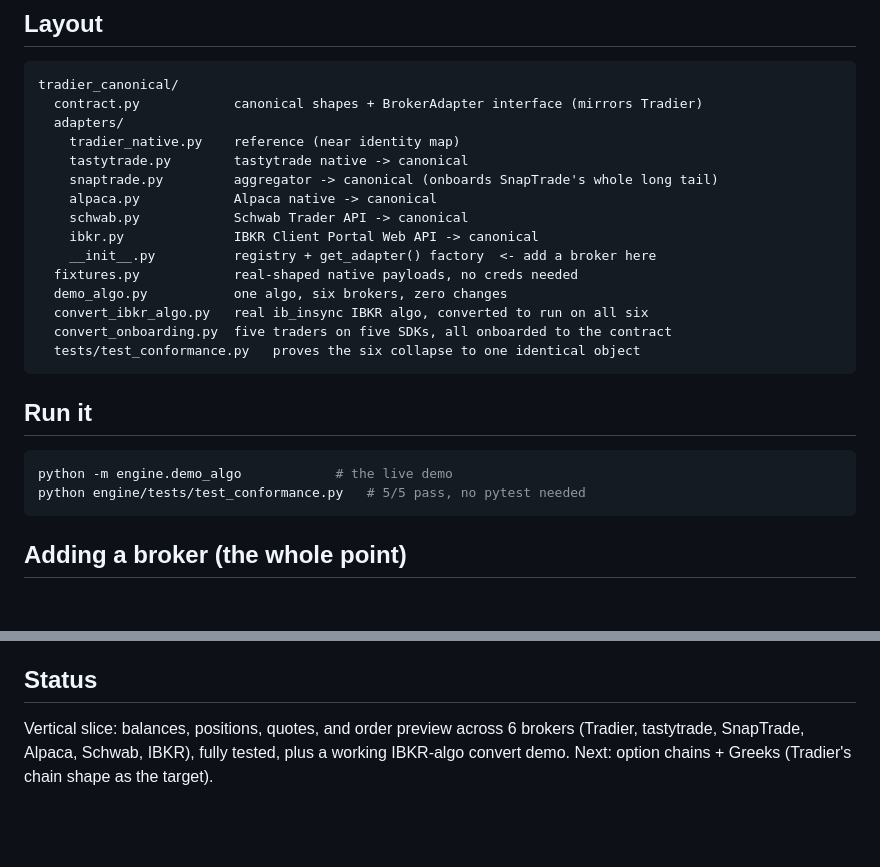
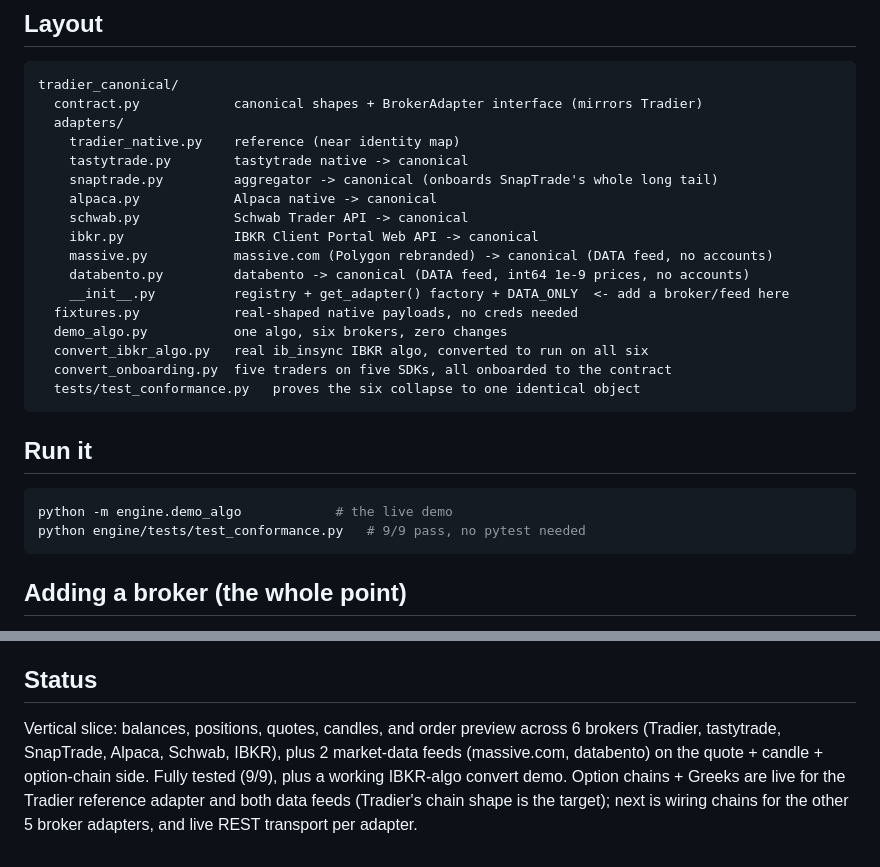
Before and after one commit to mphinance/traderdaddy-bridge, a Markdown page: engine/README.md, 2 parts joined by grey strips. Rendered like a GitHub page; blank space fills up the shorter version.

````diff
--- a/engine/README.md
+++ b/engine/README.md
@@ -74,7 +74,9 @@ tradier_canonical/
     alpaca.py            Alpaca native -> canonical
     schwab.py            Schwab Trader API -> canonical
     ibkr.py              IBKR Client Portal Web API -> canonical
-    __init__.py          registry + get_adapter() factory  <- add a broker here
+    massive.py           massive.com (Polygon rebranded) -> canonical (DATA feed, no accounts)
+    databento.py         databento -> canonical (DATA feed, int64 1e-9 prices, no accounts)
+    __init__.py          registry + get_adapter() factory + DATA_ONLY  <- add a broker/feed here
   fixtures.py            real-shaped native payloads, no creds needed
   demo_algo.py           one algo, six brokers, zero changes
   convert_ibkr_algo.py   real ib_insync IBKR algo, converted to run on all six
@@ -86,7 +88,7 @@ tradier_canonical/
 
 ```bash
 python -m engine.demo_algo            # the live demo
-python engine/tests/test_conformance.py   # 5/5 pass, no pytest needed
+python engine/tests/test_conformance.py   # 9/9 pass, no pytest needed
 ```
 
 ## Adding a broker (the whole point)
@@ -99,4 +101,4 @@ In production each adapter takes credentials and a base URL and makes live REST
 
 ## Status
 
-Vertical slice: balances, positions, quotes, and order preview across 6 brokers (Tradier, tastytrade, SnapTrade, Alpaca, Schwab, IBKR), fully tested, plus a working IBKR-algo convert demo. Next: option chains + Greeks (Tradier's chain shape as the target).
+Vertical slice: balances, positions, quotes, candles, and order preview across 6 brokers (Tradier, tastytrade, SnapTrade, Alpaca, Schwab, IBKR), plus 2 market-data feeds (massive.com, databento) on the quote + candle + option-chain side. Fully tested (9/9), plus a working IBKR-algo convert demo. Option chains + Greeks are live for the Tradier reference adapter and both data feeds (Tradier's chain shape is the target); next is wiring chains for the other 5 broker adapters, and live REST transport per adapter.
````
Also changed, not shown: README.md (+10 -4 lines), docs/feeds.png (added), 10 other files.
